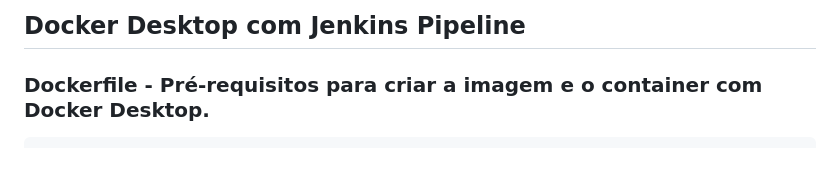
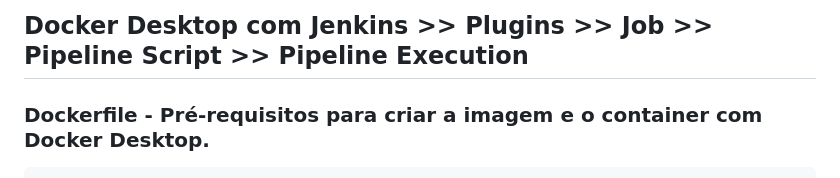
Before and after one commit to moiseschiaretto/teste_docker, a Markdown page: README.md, the part around the change. Rendered like a GitHub page.

```diff
--- a/README.md
+++ b/README.md
@@ -1,4 +1,4 @@
-## Docker Desktop com Jenkins Pipeline
+## Docker Desktop com Jenkins >> Plugins >> Job >> Pipeline Script >> Pipeline Execution
 
 ### Dockerfile - Pré-requisitos para criar a imagem e o container com Docker Desktop.
 
```
